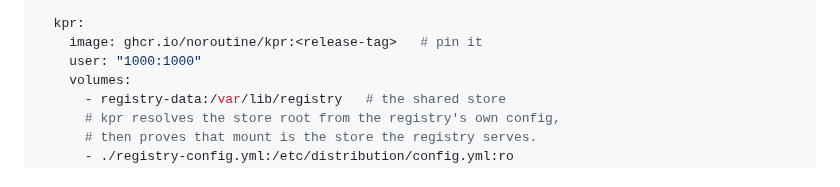
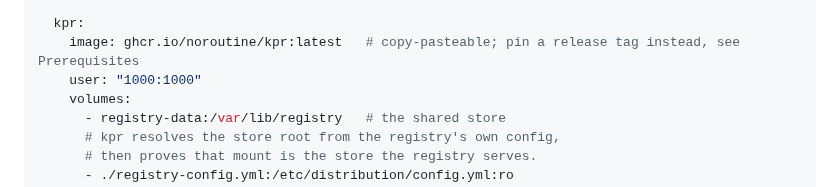
Before and after one commit to noroutine/kpr, a Markdown page: docs/QUICKSTART.md, the part around the change. GitHub-like rendering.

Commit message:
Copy-pastable latest with pin comment

```diff
--- a/docs/QUICKSTART.md
+++ b/docs/QUICKSTART.md
@@ -45,7 +45,7 @@ services:
     # No published ports: pushes arrive through the edge below.
 
   kpr:
-    image: ghcr.io/noroutine/kpr:<release-tag>   # pin it
+    image: ghcr.io/noroutine/kpr:latest   # copy-pasteable; pin a release tag instead, see Prerequisites
     user: "1000:1000"
     volumes:
       - registry-data:/var/lib/registry   # the shared store
```
